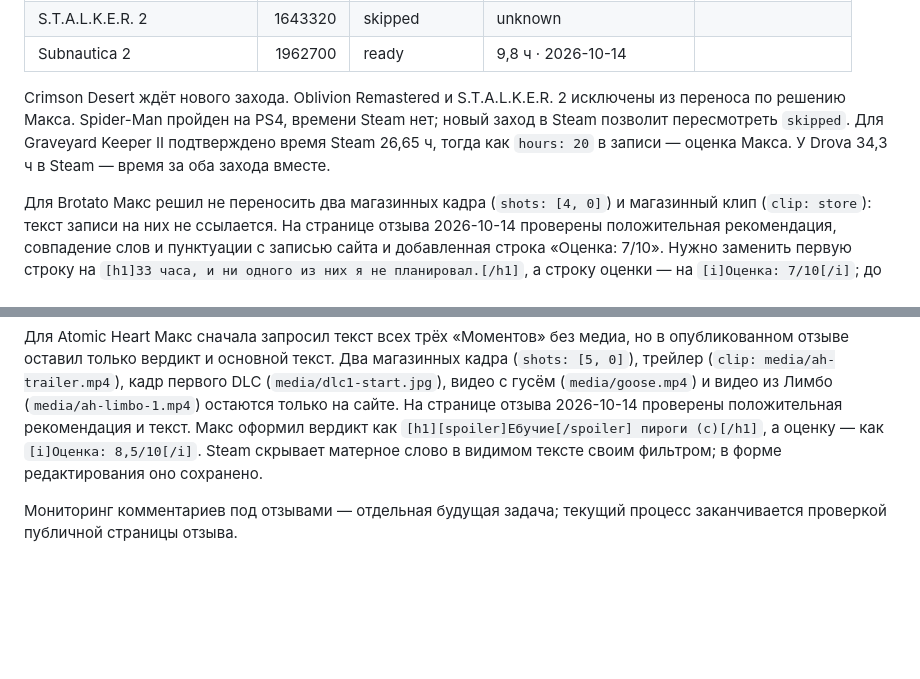
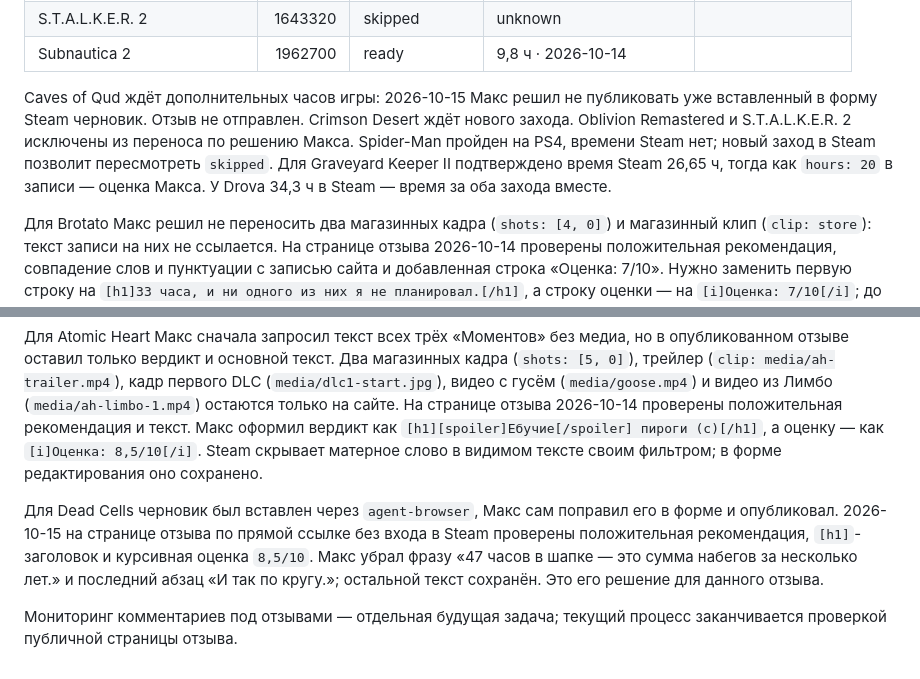
Before and after one commit to artfaal/gamelog, a Markdown page: docs/steam-reviews.md, 2 parts joined by grey strips. GitHub-like rendering; blank space fills up the shorter version.

```diff
--- a/docs/steam-reviews.md
+++ b/docs/steam-reviews.md
@@ -55,7 +56,7 @@ Steam разрешает [русский язык, отрицательные о
 | S.T.A.L.K.E.R. 2 | 1643320 | skipped | unknown | |
 | Subnautica 2 | 1962700 | ready | 9,8 ч · 2026-10-14 | |
 
-Crimson Desert ждёт нового захода. Oblivion Remastered и S.T.A.L.K.E.R. 2 исключены из переноса по решению Макса. Spider-Man пройден на PS4, времени Steam нет; новый заход в Steam позволит пересмотреть `skipped`. Для Graveyard Keeper II подтверждено время Steam 26,65 ч, тогда как `hours: 20` в записи — оценка Макса. У Drova 34,3 ч в Steam — время за оба захода вместе.
+Caves of Qud ждёт дополнительных часов игры: 2026-10-15 Макс решил не публиковать уже вставленный в форму Steam черновик. Отзыв не отправлен. Crimson Desert ждёт нового захода. Oblivion Remastered и S.T.A.L.K.E.R. 2 исключены из переноса по решению Макса. Spider-Man пройден на PS4, времени Steam нет; новый заход в Steam позволит пересмотреть `skipped`. Для Graveyard Keeper II подтверждено время Steam 26,65 ч, тогда как `hours: 20` в записи — оценка Макса. У Drova 34,3 ч в Steam — время за оба захода вместе.
 
 Для Brotato Макс решил не переносить два магазинных кадра (`shots: [4, 0]`) и магазинный клип (`clip: store`): текст записи на них не ссылается. На странице отзыва 2026-10-14 проверены положительная рекомендация, совпадение слов и пунктуации с записью сайта и добавленная строка «Оценка: 7/10». Нужно заменить первую строку на `[h1]33 часа, и ни одного из них я не планировал.[/h1]`, а строку оценки — на `[i]Оценка: 7/10[/i]`; до проверки этих правок статус `needs_revision`. Steam показывает предупреждение об автоматической проверке контента и временном скрытии отзыва в списках.
 
@@ -63,4 +64,6 @@ Crimson Desert ждёт нового захода. Oblivion Remastered и S.T.A.
 
 Для Atomic Heart Макс сначала запросил текст всех трёх «Моментов» без медиа, но в опубликованном отзыве оставил только вердикт и основной текст. Два магазинных кадра (`shots: [5, 0]`), трейлер (`clip: media/ah-trailer.mp4`), кадр первого DLC (`media/dlc1-start.jpg`), видео с гусём (`media/goose.mp4`) и видео из Лимбо (`media/ah-limbo-1.mp4`) остаются только на сайте. На странице отзыва 2026-10-14 проверены положительная рекомендация и текст. Макс оформил вердикт как `[h1][spoiler]Ебучие[/spoiler] пироги (с)[/h1]`, а оценку — как `[i]Оценка: 8,5/10[/i]`. Steam скрывает матерное слово в видимом тексте своим фильтром; в форме редактирования оно сохранено.
 
+Для Dead Cells черновик был вставлен через `agent-browser`, Макс сам поправил его в форме и опубликовал. 2026-10-15 на странице отзыва по прямой ссылке без входа в Steam проверены положительная рекомендация, `[h1]`-заголовок и курсивная оценка `8,5/10`. Макс убрал фразу «47 часов в шапке — это сумма набегов за несколько лет.» и последний абзац «И так по кругу.»; остальной текст сохранён. Это его решение для данного отзыва.
+
 Мониторинг комментариев под отзывами — отдельная будущая задача; текущий процесс заканчивается проверкой публичной страницы отзыва.
```
Also changed, not shown: other parts of docs/steam-reviews.md (+5 -4 lines).
